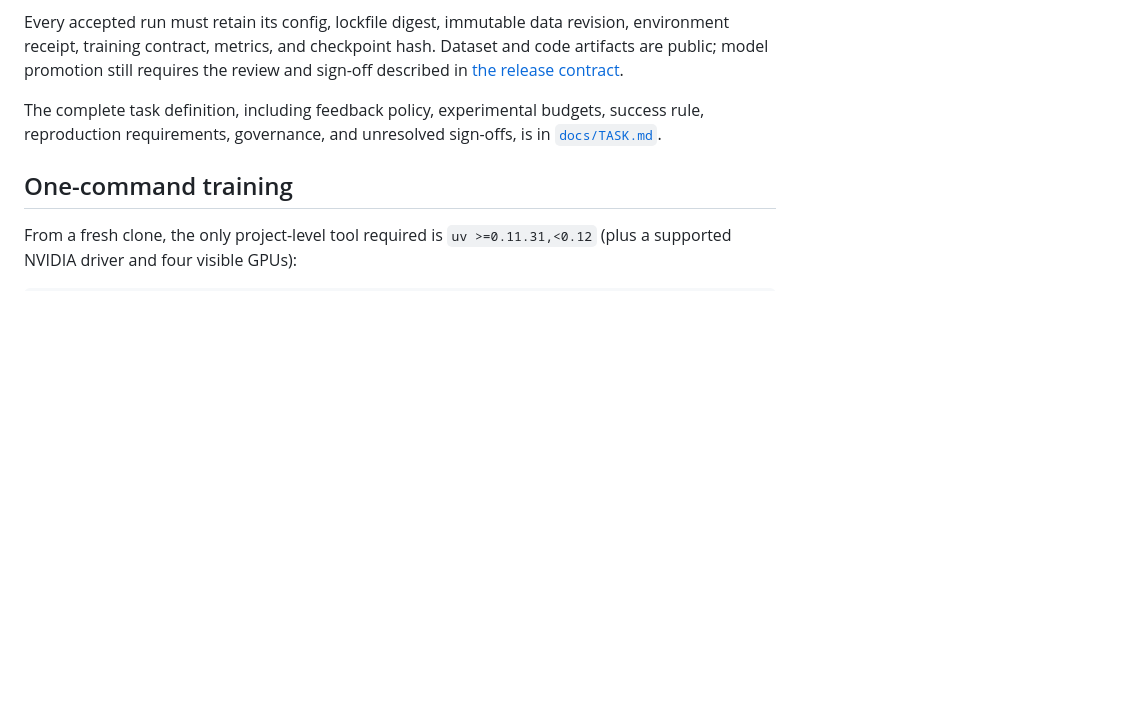
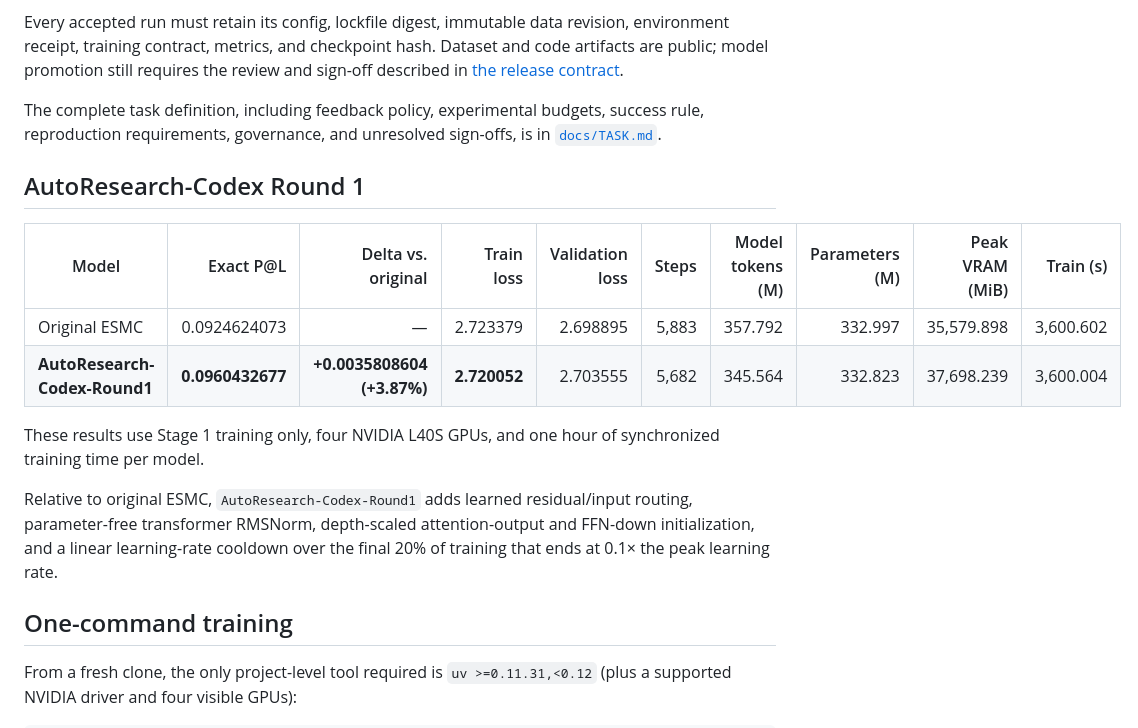
Before and after one commit to Lumin-Science/Nano-ProteinLM, a Markdown page: README.md, the part around the change. GitHub-like rendering; blank space fills up the shorter version.

Commit message:
Add AutoResearch-Codex Round 1 results

```diff
--- a/README.md
+++ b/README.md
@@ -73,6 +73,22 @@ The complete task definition, including feedback policy, experimental budgets,
 success rule, reproduction requirements, governance, and unresolved sign-offs,
 is in [`docs/TASK.md`](docs/TASK.md).
 
+## AutoResearch-Codex Round 1
+
+| Model | Exact P@L | Delta vs. original | Train loss | Validation loss | Steps | Model tokens (M) | Parameters (M) | Peak VRAM (MiB) | Train (s) |
+|---|---:|---:|---:|---:|---:|---:|---:|---:|---:|
+| Original ESMC | 0.0924624073 | — | 2.723379 | 2.698895 | 5,883 | 357.792 | 332.997 | 35,579.898 | 3,600.602 |
+| **AutoResearch-Codex-Round1** | **0.0960432677** | **+0.0035808604 (+3.87%)** | **2.720052** | 2.703555 | 5,682 | 345.564 | 332.823 | 37,698.239 | 3,600.004 |
+
+These results use Stage 1 training only, four NVIDIA L40S GPUs, and one hour of
+synchronized training time per model.
+
+Relative to original ESMC, `AutoResearch-Codex-Round1` adds learned
+residual/input routing, parameter-free transformer RMSNorm, depth-scaled
+attention-output and FFN-down initialization, and a linear learning-rate
+cooldown over the final 20% of training that ends at 0.1× the peak learning
+rate.
+
 ## One-command training
 
 From a fresh clone, the only project-level tool required is
```
